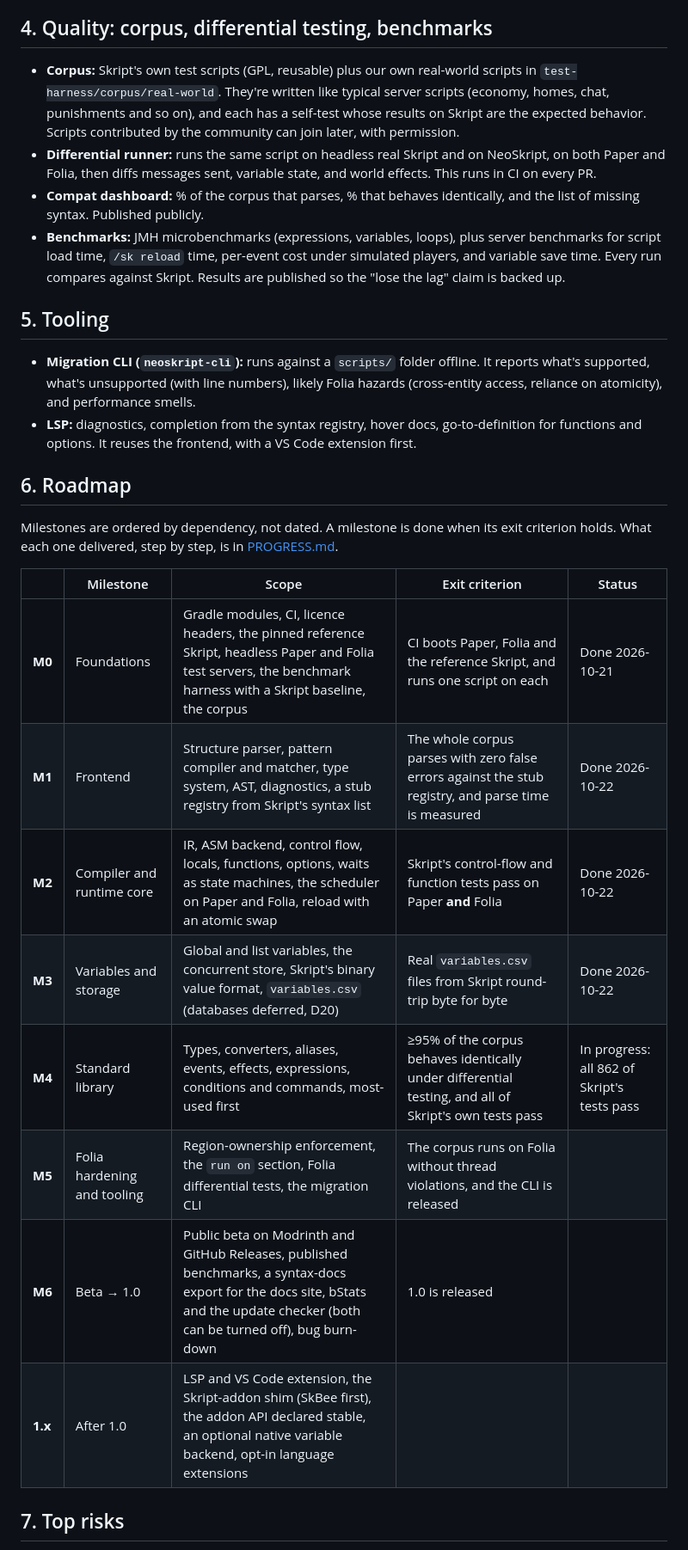
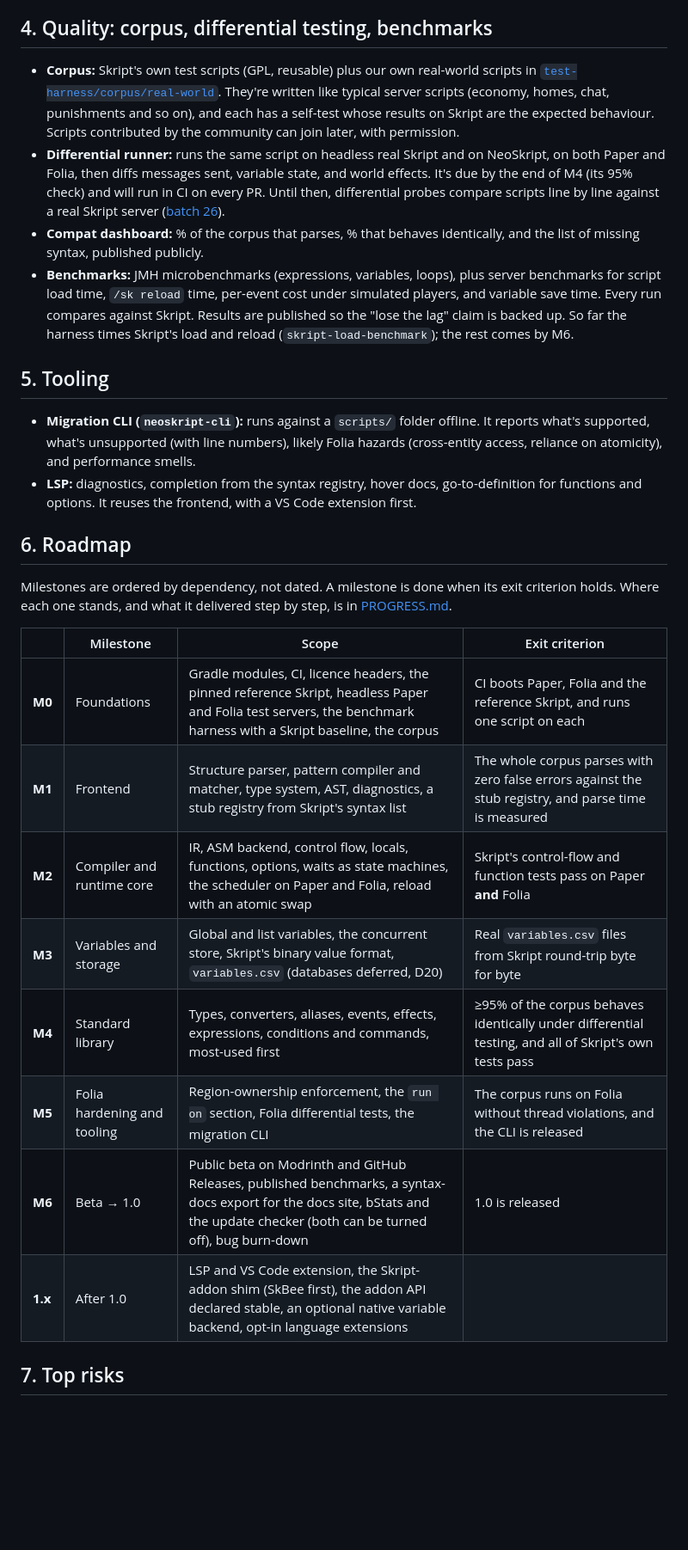
Before and after one commit to xena-studios/neoskript, a Markdown page: docs/PLAN.md, the part around one of its changes. Shown at 86% size. Rendered like a GitHub page; blank space fills up the shorter version.

Commit message:
docs(plan): leave status to PROGRESS.md, and say what's still to come
The roadmap's status column repeated PROGRESS.md's table, so it lives
there only. The differential runner, dashboard and most benchmarks are
plans, not yet built, so say so. D3 matches the real licence,
GPL-3.0-or-later, and spelling is British throughout.

```diff
--- a/docs/PLAN.md
+++ b/docs/PLAN.md
@@ -115,10 +115,10 @@ Rules on Folia:
 
 ## 4. Quality: corpus, differential testing, benchmarks
 
-- **Corpus:** Skript's own test scripts (GPL, reusable) plus our own real-world scripts in `test-harness/corpus/real-world`. They're written like typical server scripts (economy, homes, chat, punishments and so on), and each has a self-test whose results on Skript are the expected behavior. Scripts contributed by the community can join later, with permission.
-- **Differential runner:** runs the same script on headless real Skript and on NeoSkript, on both Paper and Folia, then diffs messages sent, variable state, and world effects. This runs in CI on every PR.
-- **Compat dashboard:** % of the corpus that parses, % that behaves identically, and the list of missing syntax. Published publicly.
-- **Benchmarks:** JMH microbenchmarks (expressions, variables, loops), plus server benchmarks for script load time, `/sk reload` time, per-event cost under simulated players, and variable save time. Every run compares against Skript. Results are published so the "lose the lag" claim is backed up.
+- **Corpus:** Skript's own test scripts (GPL, reusable) plus our own real-world scripts in [`test-harness/corpus/real-world`](../test-harness/corpus/real-world). They're written like typical server scripts (economy, homes, chat, punishments and so on), and each has a self-test whose results on Skript are the expected behaviour. Scripts contributed by the community can join later, with permission.
+- **Differential runner:** runs the same script on headless real Skript and on NeoSkript, on both Paper and Folia, then diffs messages sent, variable state, and world effects. It's due by the end of M4 (its 95% check) and will run in CI on every PR. Until then, differential probes compare scripts line by line against a real Skript server ([batch 26](PROGRESS.md#batch-26-2026-10-25)).
+- **Compat dashboard:** % of the corpus that parses, % that behaves identically, and the list of missing syntax, published publicly.
+- **Benchmarks:** JMH microbenchmarks (expressions, variables, loops), plus server benchmarks for script load time, `/sk reload` time, per-event cost under simulated players, and variable save time. Every run compares against Skript. Results are published so the "lose the lag" claim is backed up. So far the harness times Skript's load and reload (`skript-load-benchmark`); the rest comes by M6.
 
 ## 5. Tooling
 
@@ -127,18 +127,18 @@ Rules on Folia:
 
 ## 6. Roadmap
 
-Milestones are ordered by dependency, not dated. A milestone is done when its exit criterion holds. What each one delivered, step by step, is in [PROGRESS.md](PROGRESS.md).
+Milestones are ordered by dependency, not dated. A milestone is done when its exit criterion holds. Where each one stands, and what it delivered step by step, is in [PROGRESS.md](PROGRESS.md).
 
-| | Milestone | Scope | Exit criterion | Status |
-|---|---|---|---|---|
-| **M0** | Foundations | Gradle modules, CI, licence headers, the pinned reference Skript, headless Paper and Folia test servers, the benchmark harness with a Skript baseline, the corpus | CI boots Paper, Folia and the reference Skript, and runs one script on each | Done 2026-10-21 |
-| **M1** | Frontend | Structure parser, pattern compiler and matcher, type system, AST, diagnostics, a stub registry from Skript's syntax list | The whole corpus parses with zero false errors against the stub registry, and parse time is measured | Done 2026-10-22 |
-| **M2** | Compiler and runtime core | IR, ASM backend, control flow, locals, functions, options, waits as state machines, the scheduler on Paper and Folia, reload with an atomic swap | Skript's control-flow and function tests pass on Paper **and** Folia | Done 2026-10-22 |
-| **M3** | Variables and storage | Global and list variables, the concurrent store, Skript's binary value format, `variables.csv` (databases deferred, D20) | Real `variables.csv` files from Skript round-trip byte for byte | Done 2026-10-22 |
-| **M4** | Standard library | Types, converters, aliases, events, effects, expressions, conditions and commands, most-used first | ≥95% of the corpus behaves identically under differential testing, and all of Skript's own tests pass | In progress: all 862 of Skript's tests pass |
-| **M5** | Folia hardening and tooling | Region-ownership enforcement, the `run on` section, Folia differential tests, the migration CLI | The corpus runs on Folia without thread violations, and the CLI is released | |
-| **M6** | Beta → 1.0 | Public beta on Modrinth and GitHub Releases, published benchmarks, a syntax-docs export for the docs site, bStats and the update checker (both can be turned off), bug burn-down | 1.0 is released | |
-| **1.x** | After 1.0 | LSP and VS Code extension, the Skript-addon shim (SkBee first), the addon API declared stable, an optional native variable backend, opt-in language extensions | | |
+| | Milestone | Scope | Exit criterion |
+|---|---|---|---|
+| **M0** | Foundations | Gradle modules, CI, licence headers, the pinned reference Skript, headless Paper and Folia test servers, the benchmark harness with a Skript baseline, the corpus | CI boots Paper, Folia and the reference Skript, and runs one script on each |
+| **M1** | Frontend | Structure parser, pattern compiler and matcher, type system, AST, diagnostics, a stub registry from Skript's syntax list | The whole corpus parses with zero false errors against the stub registry, and parse time is measured |
+| **M2** | Compiler and runtime core | IR, ASM backend, control flow, locals, functions, options, waits as state machines, the scheduler on Paper and Folia, reload with an atomic swap | Skript's control-flow and function tests pass on Paper **and** Folia |
+| **M3** | Variables and storage | Global and list variables, the concurrent store, Skript's binary value format, `variables.csv` (databases deferred, D20) | Real `variables.csv` files from Skript round-trip byte for byte |
+| **M4** | Standard library | Types, converters, aliases, events, effects, expressions, conditions and commands, most-used first | ≥95% of the corpus behaves identically under differential testing, and all of Skript's own tests pass |
+| **M5** | Folia hardening and tooling | Region-ownership enforcement, the `run on` section, Folia differential tests, the migration CLI | The corpus runs on Folia without thread violations, and the CLI is released |
+| **M6** | Beta → 1.0 | Public beta on Modrinth and GitHub Releases, published benchmarks, a syntax-docs export for the docs site, bStats and the update checker (both can be turned off), bug burn-down | 1.0 is released |
+| **1.x** | After 1.0 | LSP and VS Code extension, the Skript-addon shim (SkBee first), the addon API declared stable, an optional native variable backend, opt-in language extensions | |
 
 ## 7. Top risks
 
```
Also changed, not shown: other parts of docs/PLAN.md (+7 -7 lines).
